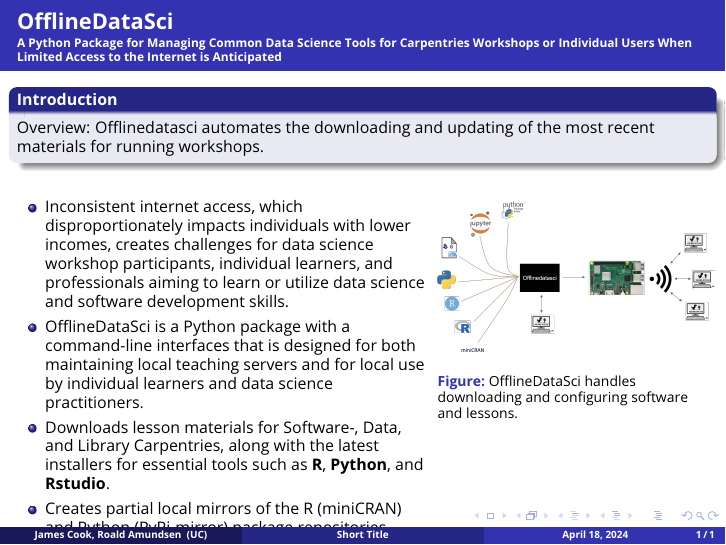
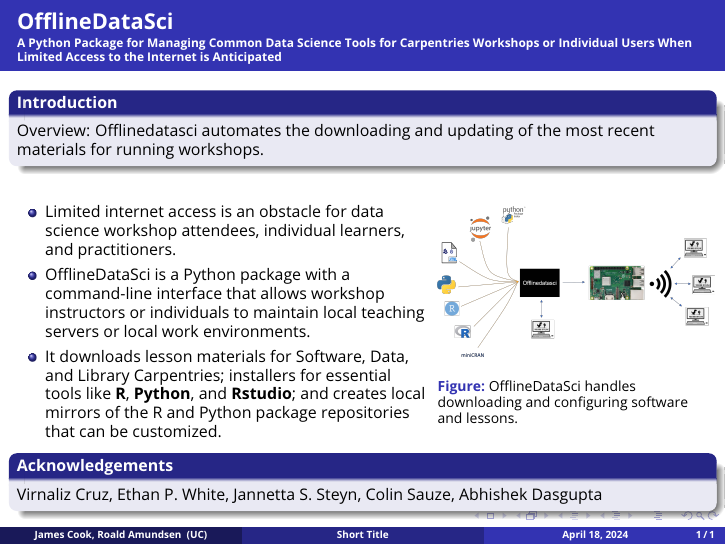
Before and after one commit to carpentriesoffline/CW24_lightning_talk, LaTeX slides (cw24.tex): the whole page. Compiled offline with pdfLaTeX.

Commit message:
Makes cw24.tex more concise
Removes specific details and merges download sentences.

```diff
--- a/cw24.tex
+++ b/cw24.tex
@@ -166,13 +166,12 @@
 		\begin{column}{0.6\textwidth} % Left column width
 
 			\begin{itemize}
-   				\item Inconsistent internet access, which disproportionately impacts individuals with lower incomes, creates challenges for data science workshop participants, individual learners, and professionals aiming to learn or utilize data science and software development skills.
+   				\item Limited internet access is an obstacle for data science workshop attendees, individual learners, and practitioners.
 
-				\item OfflineDataSci is a Python package with a command-line interfaces that is designed for both maintaining local teaching servers and for local use by individual learners and data science practitioners.
+				\item OfflineDataSci is a Python package with a command-line interface that allows workshop instructors or individuals to maintain local teaching servers or local work environments.
 
-				\item Downloads lesson materials for Software-, Data, and Library Carpentries, along with the latest installers for essential tools such as \textbf{R}, \textbf{Python}, and \textbf{Rstudio}.
+				\item It downloads lesson materials for Software, Data, and Library Carpentries; installers for essential tools like \textbf{R}, \textbf{Python}, and \textbf{Rstudio}; and creates local mirrors of the R and Python package repositories that can be customized.
 
-				\item Creates partial local mirrors of the R (miniCRAN) and Python (PyPi-mirror) package repositories, containing data science packages for data manipulation, visualization, and analysis.
 			\end{itemize}
 		\end{column}
 
```
